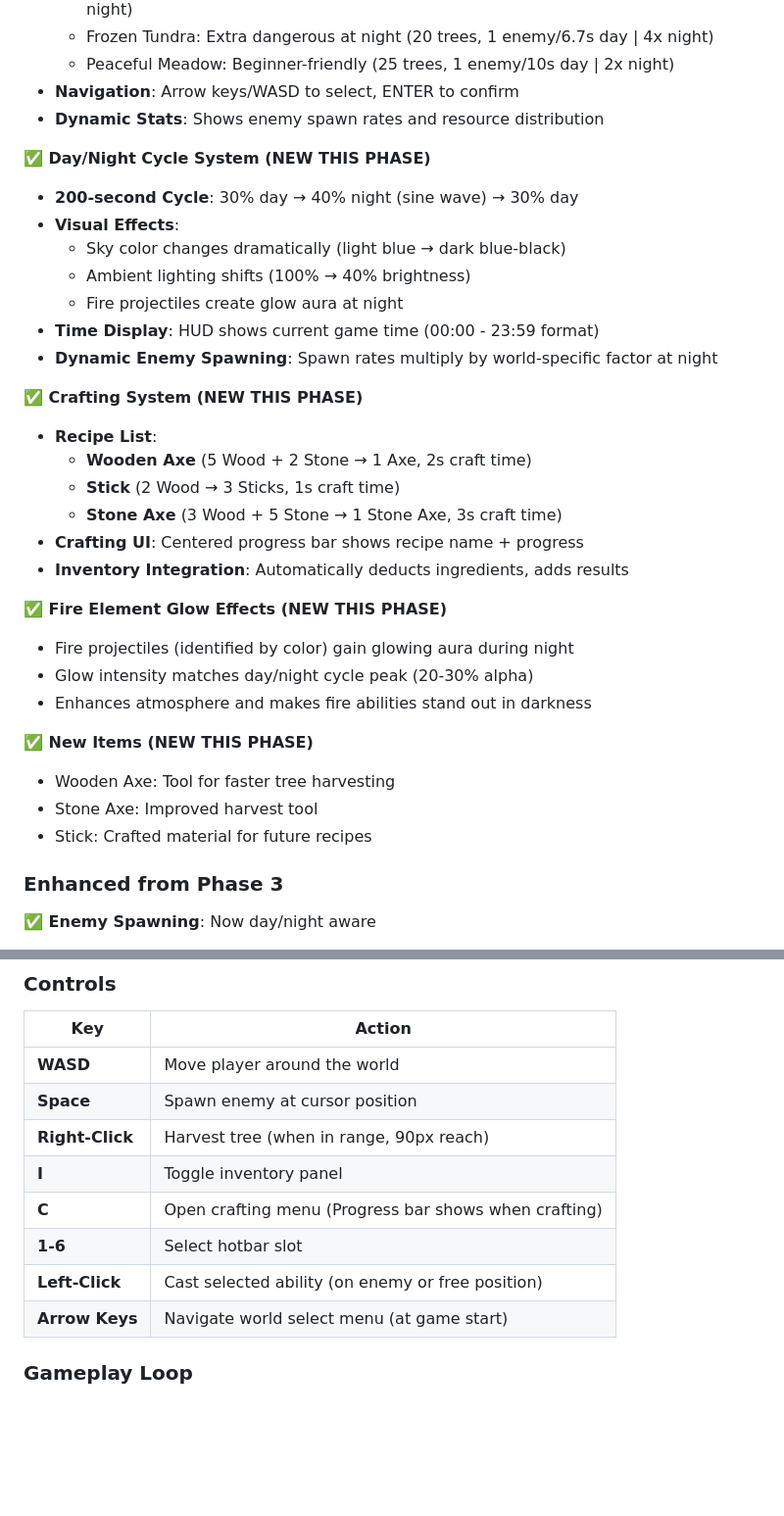
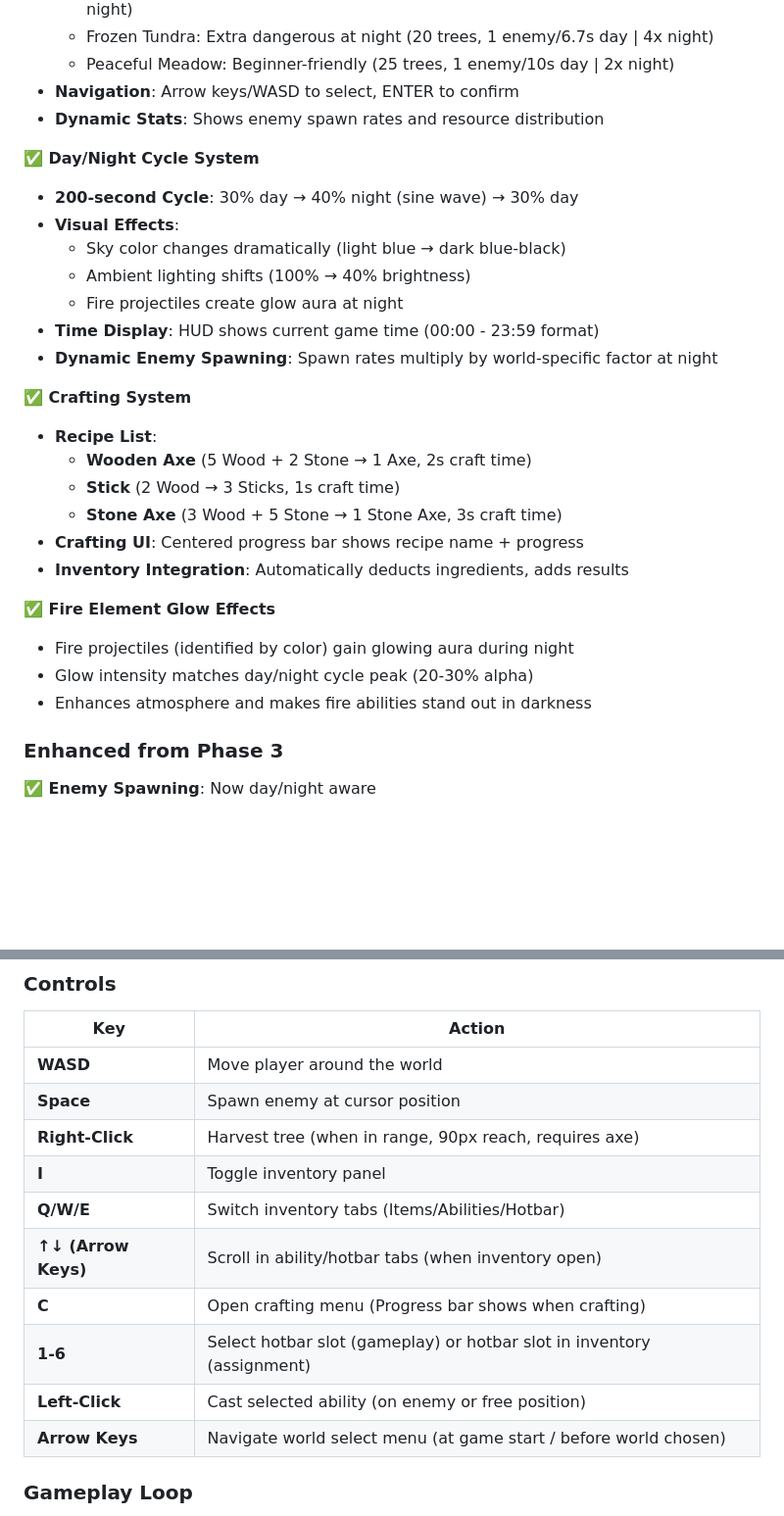
Before and after one commit to M00R3D/ElementalSingularity, a Markdown page: README.md, 2 parts joined by grey strips. Shown at 98% size. GitHub-like rendering; blank space fills up the shorter version.

```diff
--- a/README.md
+++ b/README.md
@@ -20,7 +72,7 @@ Built with vanilla JavaScript + HTML5 Canvas. No dependencies. Pure rendering at
 - **Navigation**: Arrow keys/WASD to select, ENTER to confirm
 - **Dynamic Stats**: Shows enemy spawn rates and resource distribution
 
-**✅ Day/Night Cycle System (NEW THIS PHASE)**
+**✅ Day/Night Cycle System**
 - **200-second Cycle**: 30% day → 40% night (sine wave) → 30% day
 - **Visual Effects**:
   - Sky color changes dramatically (light blue → dark blue-black)
@@ -29,7 +81,7 @@ Built with vanilla JavaScript + HTML5 Canvas. No dependencies. Pure rendering at
 - **Time Display**: HUD shows current game time (00:00 - 23:59 format)
 - **Dynamic Enemy Spawning**: Spawn rates multiply by world-specific factor at night
 
-**✅ Crafting System (NEW THIS PHASE)**
+**✅ Crafting System**
 - **Recipe List**:
   - **Wooden Axe** (5 Wood + 2 Stone → 1 Axe, 2s craft time)
   - **Stick** (2 Wood → 3 Sticks, 1s craft time)
@@ -37,15 +89,10 @@ Built with vanilla JavaScript + HTML5 Canvas. No dependencies. Pure rendering at
 - **Crafting UI**: Centered progress bar shows recipe name + progress
 - **Inventory Integration**: Automatically deducts ingredients, adds results
 
-**✅ Fire Element Glow Effects (NEW THIS PHASE)**
+**✅ Fire Element Glow Effects**
 - Fire projectiles (identified by color) gain glowing aura during night
 - Glow intensity matches day/night cycle peak (20-30% alpha)
 - Enhances atmosphere and makes fire abilities stand out in darkness
-
-**✅ New Items (NEW THIS PHASE)**
-- Wooden Axe: Tool for faster tree harvesting
-- Stone Axe: Improved harvest tool
-- Stick: Crafted material for future recipes
 
 ### Enhanced from Phase 3
 
@@ -130,12 +177,14 @@ Built with vanilla JavaScript + HTML5 Canvas. No dependencies. Pure rendering at
 |-----|--------|
 | **WASD** | Move player around the world |
 | **Space** | Spawn enemy at cursor position |
-| **Right-Click** | Harvest tree (when in range, 90px reach) |
+| **Right-Click** | Harvest tree (when in range, 90px reach, requires axe) |
 | **I** | Toggle inventory panel |
+| **Q/W/E** | Switch inventory tabs (Items/Abilities/Hotbar) |
+| **↑↓ (Arrow Keys)** | Scroll in ability/hotbar tabs (when inventory open) |
 | **C** | Open crafting menu (Progress bar shows when crafting) |
-| **1-6** | Select hotbar slot |
+| **1-6** | Select hotbar slot (gameplay) or hotbar slot in inventory (assignment) |
 | **Left-Click** | Cast selected ability (on enemy or free position) |
-| **Arrow Keys** | Navigate world select menu (at game start)
+| **Arrow Keys** | Navigate world select menu (at game start / before world chosen)
 
 ### Gameplay Loop
 
```
Also changed, not shown: other parts of README.md (+55 -3 lines).
